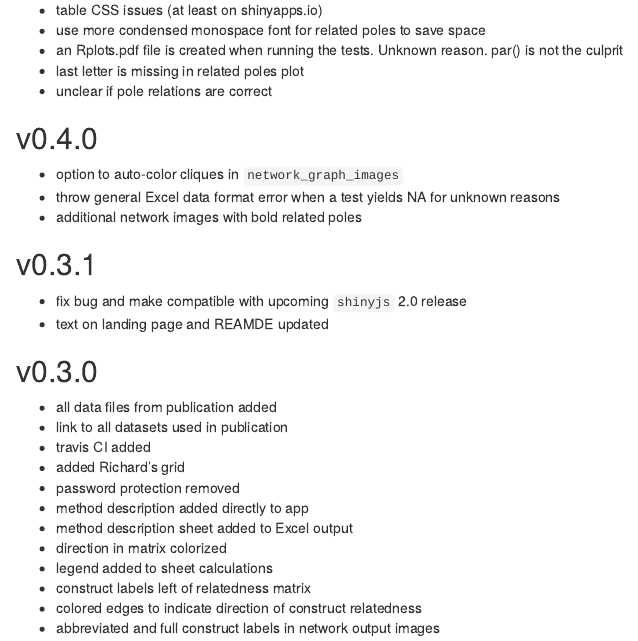
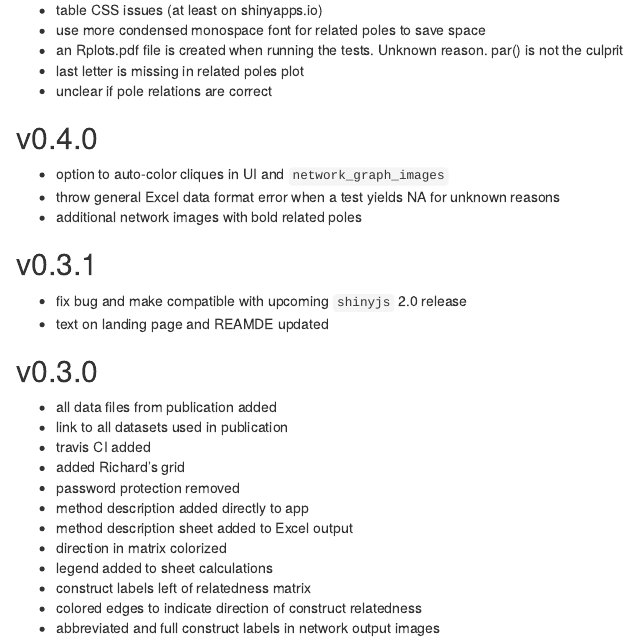
Before and after one commit to markheckmann/OpenRepGrid.ic, an R Markdown document (NEWS.Rmd): the page in a window 1100 px wide, from 130 px down. Rendered offline with R 4.5, knitr and Pandoc, with nearby package versions.

Commit message:
update NEWS

```diff
--- a/NEWS.Rmd
+++ b/NEWS.Rmd
@@ -13,7 +13,7 @@ output: html_document
 
 ## v0.4.0
 
-* option to auto-color cliques in `network_graph_images`
+* option to auto-color cliques in UI and `network_graph_images`
 * throw general Excel data format error when a test yields NA for unknown reasons
 * additional network images with bold related poles
 
```
